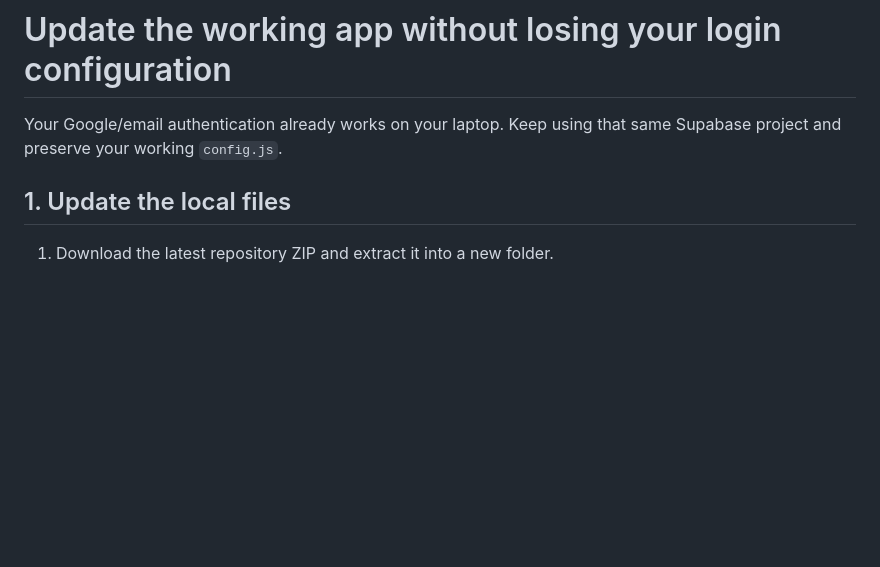
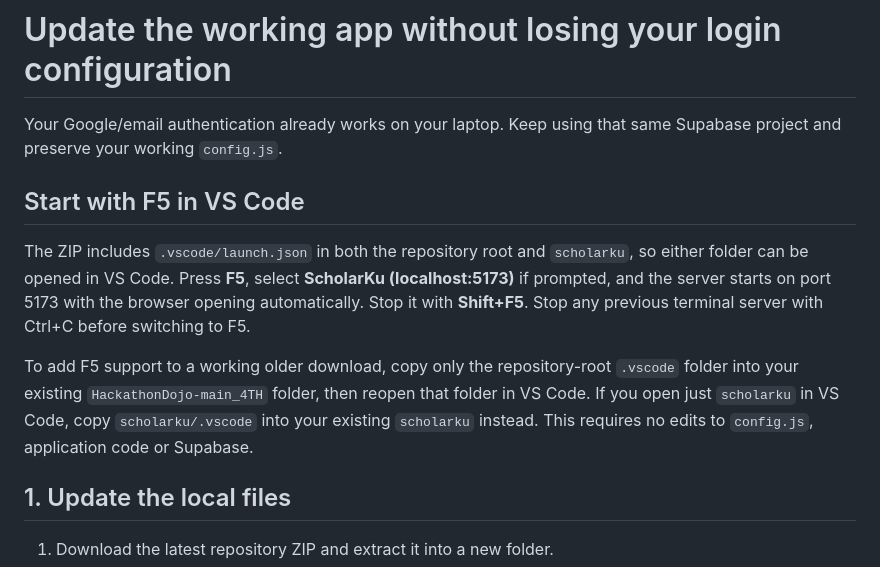
Before and after one commit to arismustaqimm/HackathonDojo, a Markdown page: scholarku/UPDATE_AND_DEPLOY.md, the part around the change. GitHub-like rendering; blank space fills up the shorter version.

```diff
--- a/scholarku/UPDATE_AND_DEPLOY.md
+++ b/scholarku/UPDATE_AND_DEPLOY.md
@@ -1,6 +1,12 @@
 # Update the working app without losing your login configuration
 
 Your Google/email authentication already works on your laptop. Keep using that same Supabase project and preserve your working `config.js`.
+
+## Start with F5 in VS Code
+
+The ZIP includes `.vscode/launch.json` in both the repository root and `scholarku`, so either folder can be opened in VS Code. Press **F5**, select **ScholarKu (localhost:5173)** if prompted, and the server starts on port 5173 with the browser opening automatically. Stop it with **Shift+F5**. Stop any previous terminal server with Ctrl+C before switching to F5.
+
+To add F5 support to a working older download, copy only the repository-root `.vscode` folder into your existing `HackathonDojo-main_4TH` folder, then reopen that folder in VS Code. If you open just `scholarku` in VS Code, copy `scholarku/.vscode` into your existing `scholarku` instead. This requires no edits to `config.js`, application code or Supabase.
 
 ## 1. Update the local files
 
```
Also changed, not shown: scholarku/README.md (+5 -1 lines).
